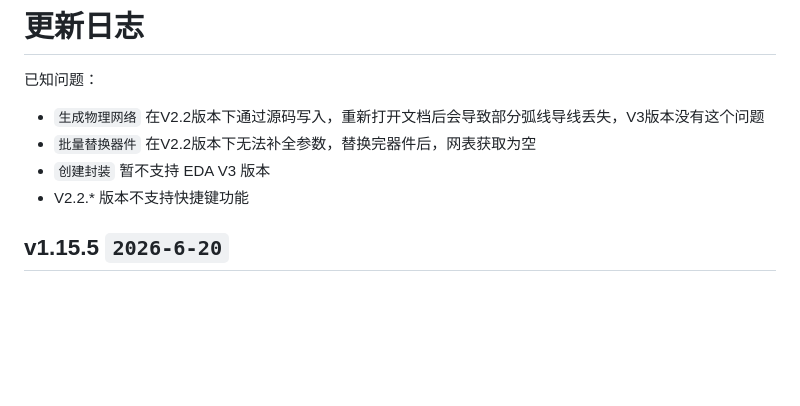
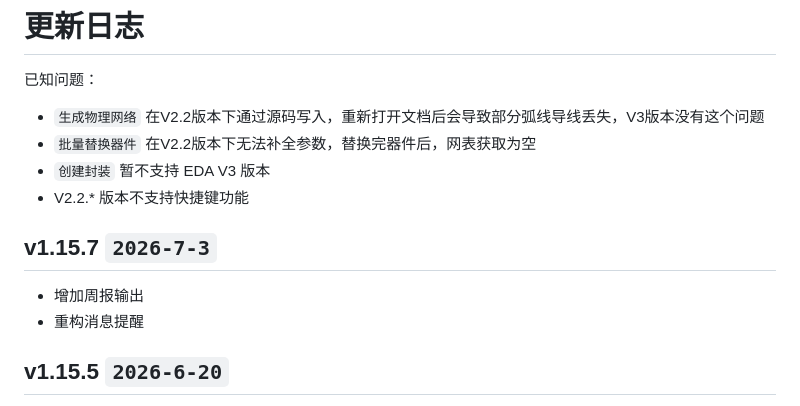
Before and after one commit to WOLF4096/easyeda_wolfblack_tool, a Markdown page: CHANGELOG.md, the part around the change. Drawn GitHub-style; blank space fills up the shorter version.

Commit message:
修改更新日志

```diff
--- a/CHANGELOG.md
+++ b/CHANGELOG.md
@@ -5,6 +5,10 @@
 - `批量替换器件` 在V2.2版本下无法补全参数，替换完器件后，网表获取为空
 - `创建封装` 暂不支持 EDA V3 版本
 - V2.2.* 版本不支持快捷键功能
+
+## v1.15.7 `2026-7-3`
+- 增加周报输出
+- 重构消息提醒
 
 ## v1.15.5 `2026-6-20`
 - 重构 工作时间统计 前端UI
```
